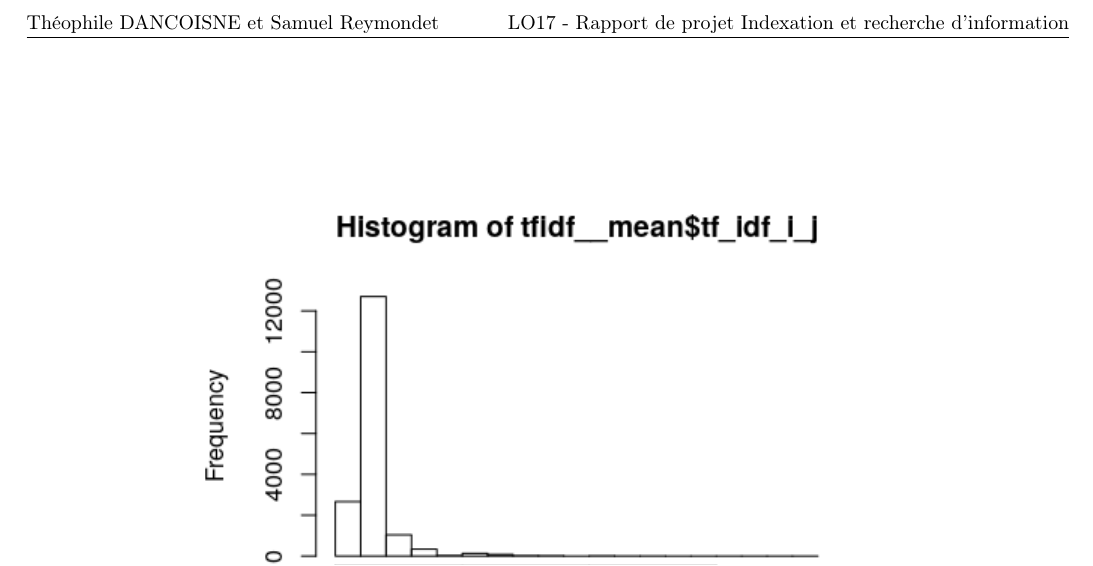
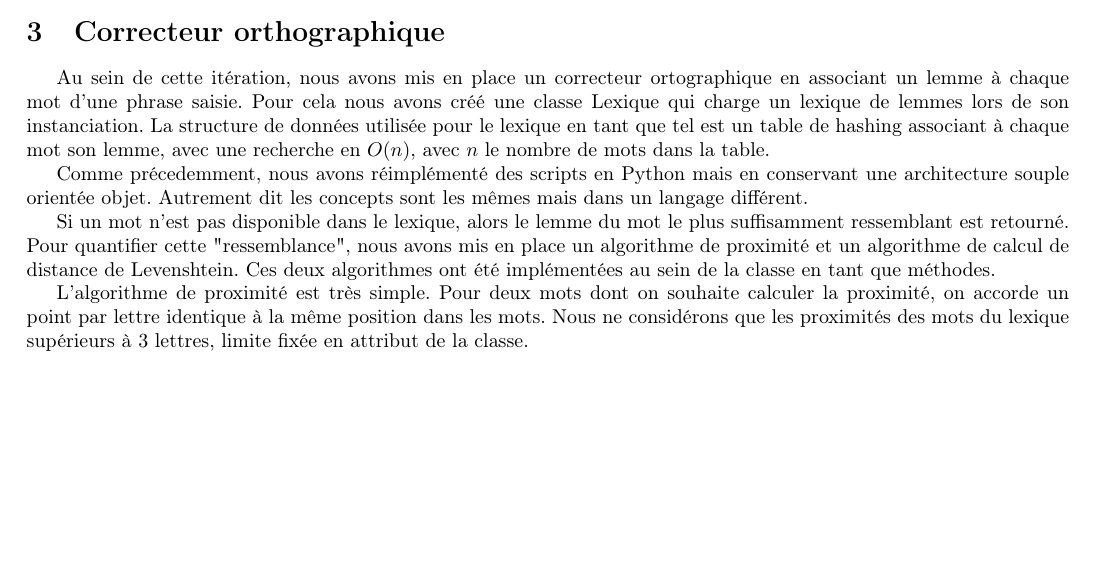
Before and after one commit to samtruelle/LO17_TD_Indexation, a LaTeX document (rapport/rapport.tex): part of page 2 of 2 before the commit and part of page 3 of 3 after it, cut at the place of the change, the shorter picture padded with empty space. Compiled offline with pdfLaTeX.

Commit message:
Added part spell checker to report.

```diff
--- a/rapport/rapport.tex
+++ b/rapport/rapport.tex
@@ -112,4 +112,15 @@ Une fois que notre stop-list a été créée nous avons pu recréer un fichier X
 \subsection{Création des fichiers inverses}
 % TODO: décrire les pipes effectués
 
+\section{Correcteur orthographique}
+Au sein de cette itération, nous avons mis en place un correcteur ortographique en associant un lemme à chaque mot d'une phrase saisie. Pour cela nous avons créé une classe Lexique qui charge un lexique de lemmes lors de son instanciation. La structure de données utilisée pour le lexique en tant que tel est un table de hashing associant à chaque mot son lemme, avec une recherche en $O(n)$, avec $n$ le nombre de mots dans la table.
+
+Comme précedemment, nous avons réimplémenté des scripts en Python mais en conservant une architecture souple orientée objet. Autrement dit les concepts sont les mêmes mais dans un langage différent.
+
+Si un mot n'est pas disponible dans le lexique, alors le lemme du mot le plus suffisamment ressemblant est retourné. Pour quantifier cette "ressemblance", nous avons mis en place un algorithme de proximité et un algorithme de calcul de distance de Levenshtein. Ces deux algorithmes ont été implémentées au sein de la classe en tant que méthodes.
+
+L'algorithme de proximité est très simple. Pour deux mots dont on souhaite calculer la proximité, on accorde un point par lettre identique à la même position dans les mots. Nous ne considérons que les proximités des mots du lexique supérieurs à 3 lettres, limite fixée en attribut de la classe.
+
+% TODO: description distance de Levenshtein
+
 \end{document}
```
